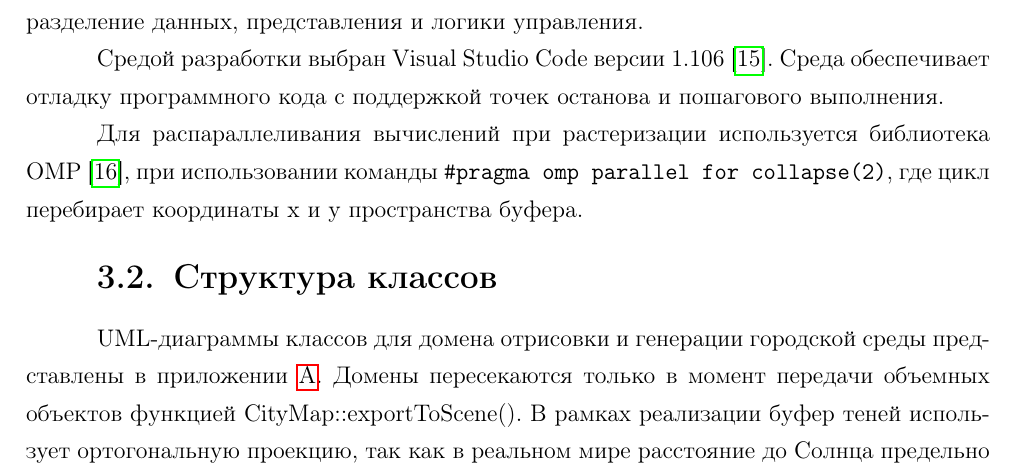
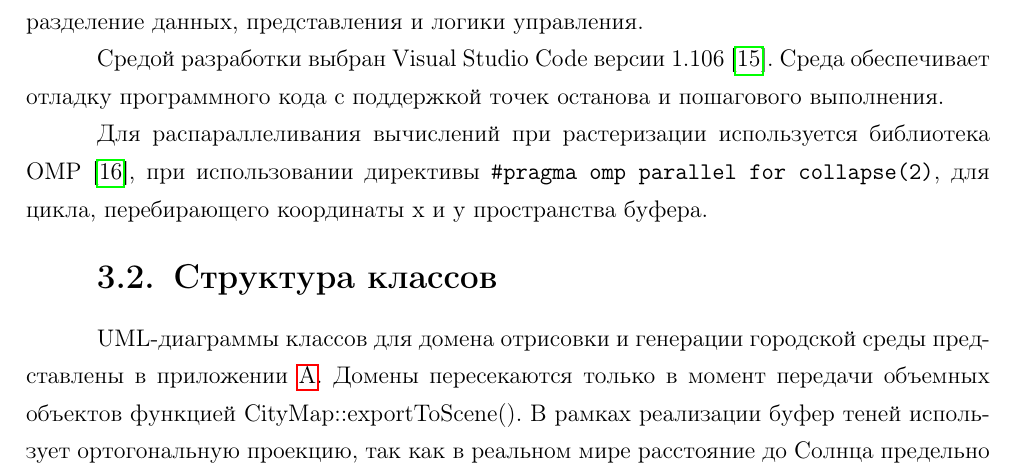
Before and after one commit to Mikhanick/courseCG, a LaTeX document (report/src/report.tex, which reads report/src/tech_part.tex): part of page 17 of 29, cut so that both start at the same text. Compiled offline with pdfLaTeX.

Commit message:
поменял "команды" на "директиву" про прагму омп

```diff
--- a/report/src/tech_part.tex
+++ b/report/src/tech_part.tex
@@ -10,7 +10,7 @@
 
 Средой разработки выбран Visual Studio Code версии 1.106~\cite{vscode_debug}. Среда обеспечивает отладку программного кода с поддержкой точек останова и пошагового выполнения.
 
-Для распараллеливания вычислений при растеризации используется библиотека OMP~\cite{openmp60}, при использовании команды \texttt{\#pragma omp parallel for collapse(2)}, где цикл перебирает координаты x и y пространства буфера.
+Для распараллеливания вычислений при растеризации используется библиотека OMP~\cite{openmp60}, при использовании директивы \texttt{\#pragma omp parallel for collapse(2)}, для цикла, перебирающего координаты x и y пространства буфера.
 
 \section{Структура классов}
 UML-диаграммы классов для домена отрисовки и генерации городской среды представлены в приложении~\ref{app:umlki}.
```
